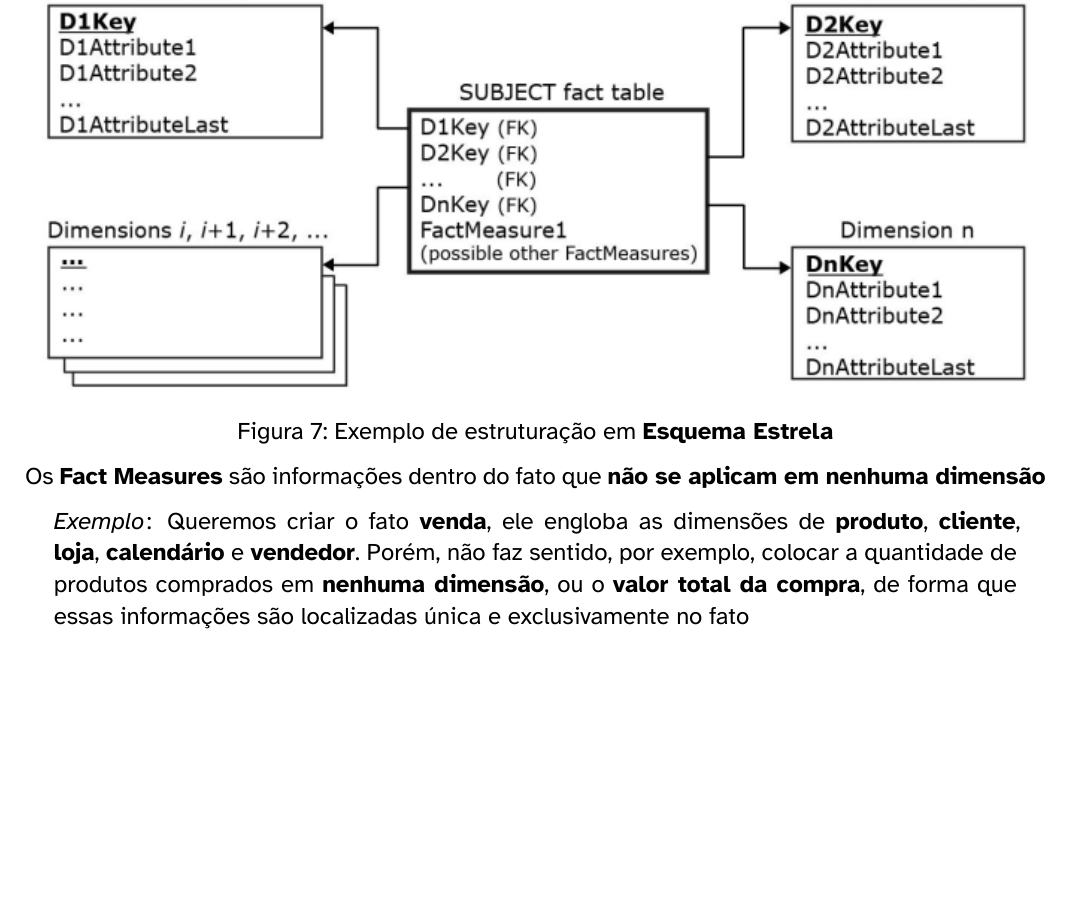
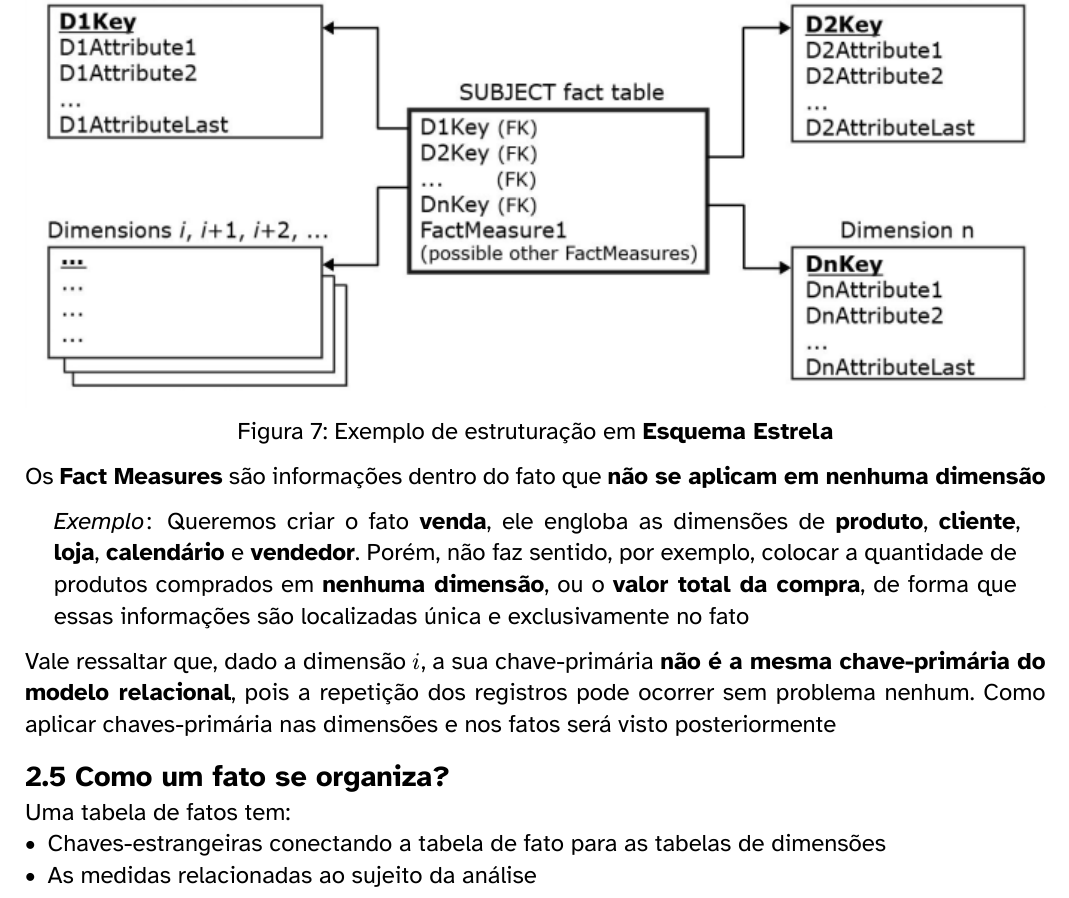
Before and after one commit to jaopredo/holy-emapian-scripture, a Typst document (4 semestre/Modelagem Informacional/Recaps/A1.typ): part of page 16 of 16, cut so that both start at the same text, the shorter picture padded with empty space. The pictures show the PDF file 4 semestre/Modelagem Informacional/Recaps/A1.pdf that the author committed with the source.

Commit message:
Atualizando MI

```diff
--- a/4 semestre/Modelagem Informacional/Recaps/A1.typ
+++ b/4 semestre/Modelagem Informacional/Recaps/A1.typ
@@ -537,3 +537,10 @@ Os *Fact Measures* são informações dentro do fato que *não se aplicam em nen
 #example[
   Queremos criar o fato *venda*, ele engloba as dimensões de *produto*, *cliente*, *loja*, *calendário* e *vendedor*. Porém, não faz sentido, por exemplo, colocar a quantidade de produtos comprados em *nenhuma dimensão*, ou o *valor total da compra*, de forma que essas informações são localizadas única e exclusivamente no fato
 ]
+
+Vale ressaltar que, dado a dimensão $i$, a sua chave-primária *não é a mesma chave-primária do modelo relacional*, pois a repetição dos registros pode ocorrer sem problema nenhum. Como aplicar chaves-primária nas dimensões e nos fatos será visto posteriormente
+
+== Como um fato se organiza?
+Uma tabela de fatos tem:
+- Chaves-estrangeiras conectando a tabela de fato para as tabelas de dimensões
+- As medidas relacionadas ao sujeito da análise
```
Also changed, not shown: 4 semestre/Modelagem Informacional/Recaps/A1.pdf.
